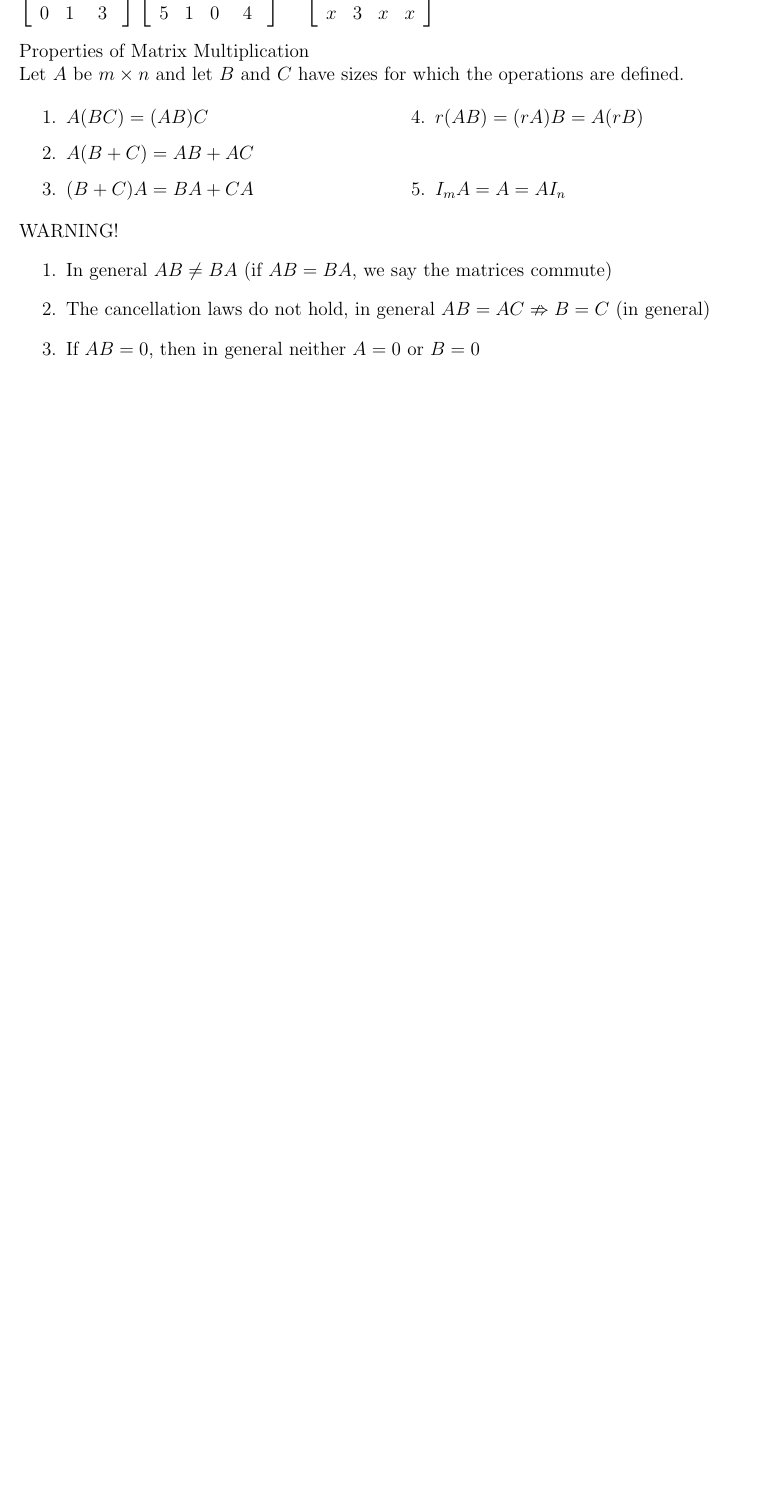
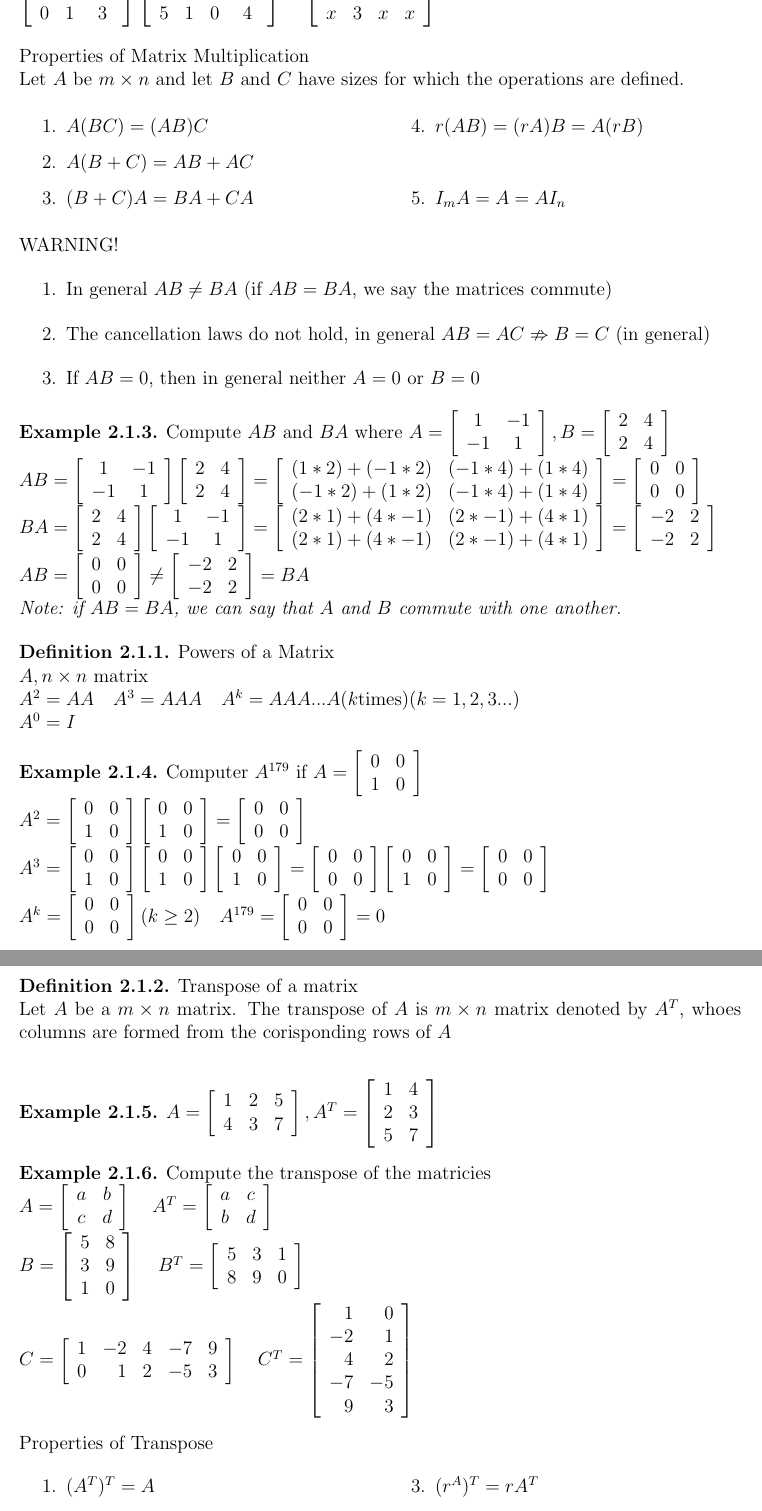
Before and after one commit to rbp9bc/linearnotes, a LaTeX book (linearNotes.tex): part of page 12 of 12 before the commit and two parts of pages 12 and 13 of 13 after it, the two joined at a grey line, cut so that both start at the same text, the shorter picture padded with empty space. Compiled offline with pdfLaTeX.

Commit message:
finished 2.1

```diff
--- a/linearNotes.tex
+++ b/linearNotes.tex
@@ -477,3 +477,37 @@ Let $A$ be $m\times n$ and let $B$ and $C$ have sizes for which the operations a
 \item The cancellation laws do not hold, in general $AB=AC \nRightarrow B=C$ (in general)
 \item If $AB=0$, then in general neither $A=0$ or $B=0$
 \end{enumerate}
+\begin{expl}\textup{Compute $AB$ and $BA$ where $A=\left[\begin{array}{cc}1&-1\\-1&1\end{array}\right],B=\left[\begin{array}{cc}2&4\\2&4\end{array}\right]$}\\
+$AB = \left[\begin{array}{cc}1&-1\\-1&1\end{array}\right]\left[\begin{array}{cc}2&4\\2&4\end{array}\right] = \left[\begin{array}{cc}(1*2)+(-1*2)&(-1*4)+(1*4)\\(-1*2)+(1*2)&(-1*4)+(1*4)\end{array}\right]=\left[\begin{array}{cc}0&0\\0&0\end{array}\right]\\
+BA = \left[\begin{array}{cc}2&4\\2&4\end{array}\right]\left[\begin{array}{cc}1&-1\\-1&1\end{array}\right] = \left[\begin{array}{cc}(2*1)+(4*-1)&(2*-1)+(4*1)\\(2*1)+(4*-1)&(2*-1)+(4*1)\end{array}\right]=\left[\begin{array}{cc}-2&2\\-2&2\end{array}\right]\\
+AB=\left[\begin{array}{cc}0&0\\0&0\end{array}\right]\neq \left[\begin{array}{cc}-2&2\\-2&2\end{array}\right]=BA$\\
+Note: if $AB=BA$, we can say that $A$ and $B$ commute with one another.
+\end{expl}
+\begin{defn}\textup{Powers of a Matrix\\
+$A, n\times n$ matrix\\}
+$A^2 = AA\quad A^3 = AAA\quad A^k=AAA...A (k \textup{times})(k=1,2,3...)\\
+A^0=I$
+\end{defn}
+\begin{expl}\textup{Computer $A^{179}$ if $A=\left[\begin{array}{cc}0&0\\1&0\end{array}\right]$\\}
+$A^2=\left[\begin{array}{cc}0&0\\1&0\end{array}\right]\left[\begin{array}{cc}0&0\\1&0\end{array}\right]=\left[\begin{array}{cc}0&0\\0&0\end{array}\right]\\
+A^3=\left[\begin{array}{cc}0&0\\1&0\end{array}\right]\left[\begin{array}{cc}0&0\\1&0\end{array}\right]\left[\begin{array}{cc}0&0\\1&0\end{array}\right]=\left[\begin{array}{cc}0&0\\0&0\end{array}\right]\left[\begin{array}{cc}0&0\\1&0\end{array}\right]=\left[\begin{array}{cc}0&0\\0&0\end{array}\right]\\
+A^k = \left[\begin{array}{cc}0&0\\0&0\end{array}\right] (k \geq 2) \quad A^{179}=\left[\begin{array}{cc}0&0\\0&0\end{array}\right]=0$
+\end{expl}
+\begin{defn}\textup{Transpose of a matrix\\
+Let $A$ be a $m\times n$ matrix. The transpose of $A$ is $m\times n$ matrix denoted by $A^T$, whoes columns are formed from the corisponding rows of $A$\\}
+\end{defn}
+\begin{expl}
+$A=\left[\begin{array}{ccc}1&2&5\\4&3&7\end{array}\right], A^T=\left[\begin{array}{cc}1&4\\2&3\\5&7\end{array}\right]$
+\end{expl}
+\begin{expl}\textup{Compute the transpose of the matricies\\}
+$A=\left[\begin{array}{cc}a&b\\c&d\end{array}\right]\quad A^T = \left[\begin{array}{cc}a&c\\b&d\end{array}\right]\\
+B=\left[\begin{array}{cc}5&8\\3&9\\1&0\end{array}\right]  \quad B^T=\left[\begin{array}{ccc}5&3&1\\8&9&0\end{array}\right] \\
+C=\left[\begin{array}{crccc}1&-2&4&-7&9\\0&1&2&-5&3\end{array}\right]  \quad C^T=\left[\begin{array}{rr}1&0\\-2&1\\4&2\\-7&-5\\9&3\end{array}\right]$
+\end{expl}
+\noindent Properties of Transpose
+\begin{multicols}{2}
+\begin{enumerate}
+\item $(A^T)^T=A$
+\item $(A+B)^T=A^T=B^T$
+\item $(r^A)^T=rA^T$
+\item $(AB)^T=B^TA^T$
```
Also changed, not shown: linearNotes.tex (3 more changed lines).
